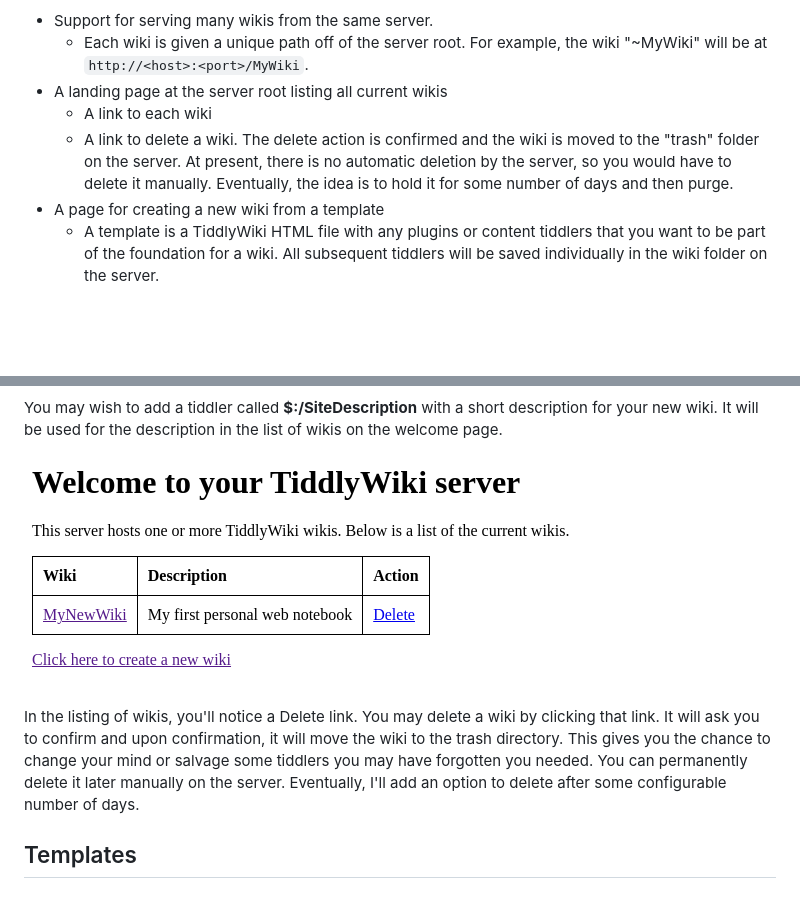
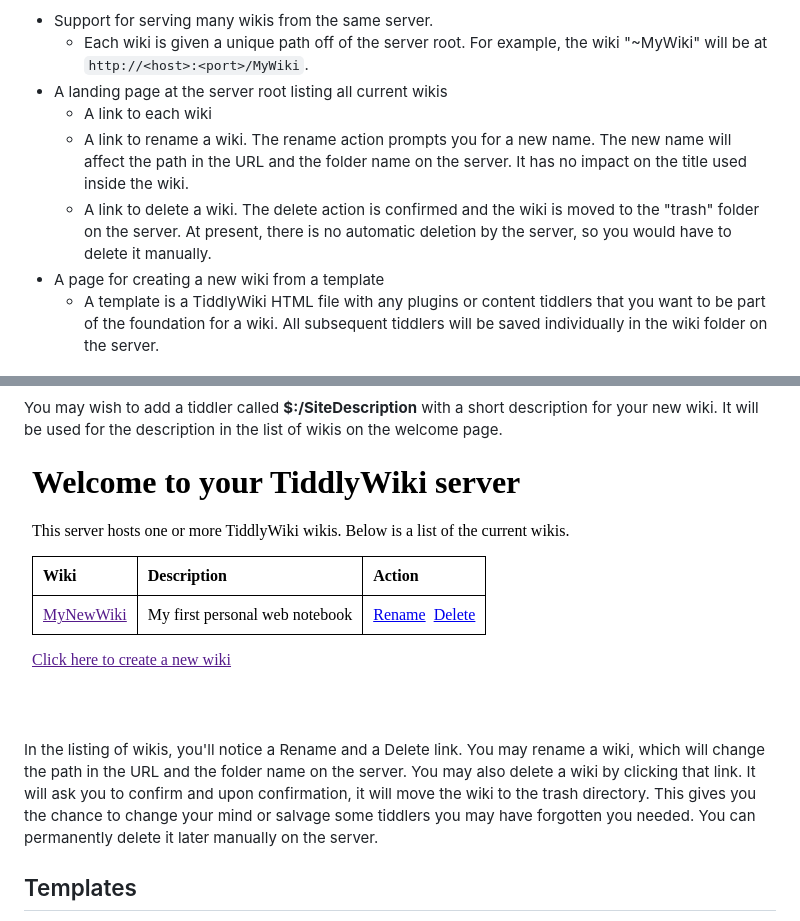
Before and after one commit to fkmiec/tiddlyverse, a Markdown page: README.md, 2 parts joined by grey strips. Drawn GitHub-style; pictures changed too: assets/images/home_end.png; blank space fills up the shorter version.

```diff
--- a/README.md
+++ b/README.md
@@ -9,7 +9,8 @@ The name Tiddlyverse is a play on universe or multiverse, emphasizing the capabi
   - Each wiki is given a unique path off of the server root. For example, the wiki "~MyWiki" will be at `http://<host>:<port>/MyWiki`.
 - A landing page at the server root listing all current wikis
   - A link to each wiki
-  - A link to delete a wiki. The delete action is confirmed and the wiki is moved to the "trash" folder on the server. At present, there is no automatic deletion by the server, so you would have to delete it manually. Eventually, the idea is to hold it for some number of days and then purge.
+  - A link to rename a wiki. The rename action prompts you for a new name. The new name will affect the path in the URL and the folder name on the server. It has no impact on the title used inside the wiki.
+  - A link to delete a wiki. The delete action is confirmed and the wiki is moved to the "trash" folder on the server. At present, there is no automatic deletion by the server, so you would have to delete it manually.
 - A page for creating a new wiki from a template
   - A template is a TiddlyWiki HTML file with any plugins or content tiddlers that you want to be part of the foundation for a wiki. All subsequent tiddlers will be saved individually in the wiki folder on the server.
 
@@ -60,7 +61,7 @@ You may wish to add a tiddler called **$:/SiteDescription** with a short descrip
 
 ![Home End](/assets/images/home_end.png)
 
-In the listing of wikis, you'll notice a Delete link. You may delete a wiki by clicking that link. It will ask you to confirm and upon confirmation, it will move the wiki to the trash directory. This gives you the chance to change your mind or salvage some tiddlers you may have forgotten you needed. You can permanently delete it later manually on the server. Eventually, I'll add an option to delete after some configurable number of days.
+In the listing of wikis, you'll notice a Rename and a Delete link. You may rename a wiki, which will change the path in the URL and the folder name on the server. You may also delete a wiki by clicking that link. It will ask you to confirm and upon confirmation, it will move the wiki to the trash directory. This gives you the chance to change your mind or salvage some tiddlers you may have forgotten you needed. You can permanently delete it later manually on the server.
 
 ## Templates
 
```
